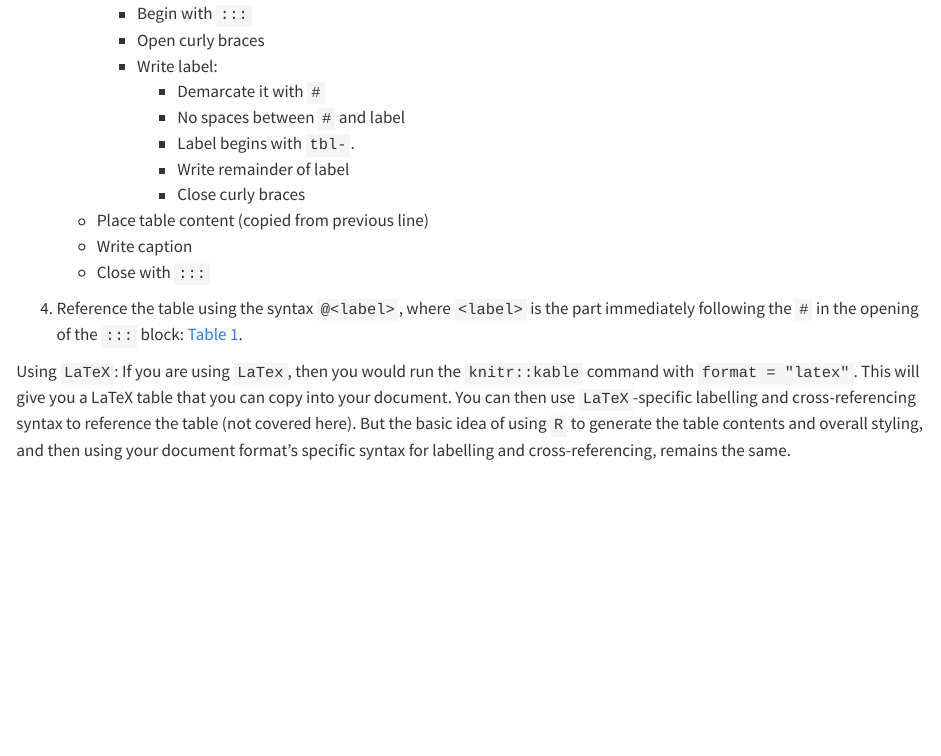
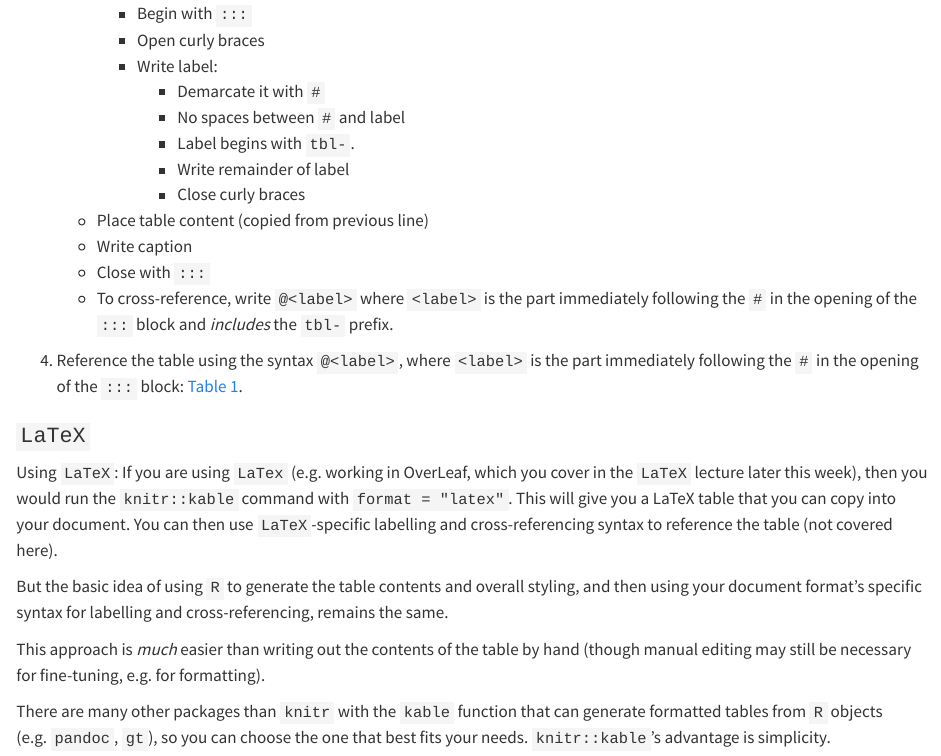
Before and after one commit to MiguelRodo/Slides25HonsStatsComp, a Quarto document (tables.qmd): the page in a window 1100 px wide, from 2760 px down. Rendered offline with R 4.5, knitr and Pandoc in place of Quarto, with nearby package versions; long lines of code are wrapped.

Commit message:
Add more table instructions

```diff
--- a/_quarto.yml
+++ b/_quarto.yml
@@ -17,7 +17,7 @@ project:
   - tables.qmd
   - handins.qmd
   - handin1.qmd
-  output-dir: docs
+  output-dir: _tmp/projr/v1.0.48/docs
 book:
   title: Statistical Computing
   sidebar:
--- a/tables.qmd
+++ b/tables.qmd
@@ -139,11 +139,19 @@ Summary statistics for penguin easurements. Values are rounded to 2 decimal plac
   - Place table content (copied from previous line)
   - Write caption
   - Close with `:::`
+  - To cross-reference, write `@<label>` where `<label>` is the part immediately following the `#` in the opening of the `:::` block and *includes* the `tbl-` prefix.
 
 4. Reference the table using the syntax `@<label>`, where `<label>` is the part immediately following the `#` in the opening of the `:::` block: @tbl-summary.
 
+### `LaTeX`
 
-Using `LaTeX`: If you are using `LaTex`, then you would run the `knitr::kable` command with `format = "latex"`.
+Using `LaTeX`: If you are using `LaTex` (e.g. working in OverLeaf, which you cover in the `LaTeX` lecture later this week), then you would run the `knitr::kable` command with `format = "latex"`.
 This will give you a LaTeX table that you can copy into your document.
 You can then use `LaTeX`-specific labelling and cross-referencing syntax to reference the table (not covered here).
+
 But the basic idea of using `R` to generate the table contents and overall styling, and then using your document format's specific syntax for labelling and cross-referencing, remains the same.
+
+This approach is *much* easier than writing out the contents of the table by hand (though manual editing may still be necessary for fine-tuning, e.g. for formatting).
+
+There are many other packages than `knitr` with the `kable` function that can generate formatted tables from `R` objects (e.g. `pandoc`, `gt`), so you can choose the one that best fits your needs.
+`knitr::kable`'s advantage is simplicity.
```
Also changed, not shown: 1 other file.
